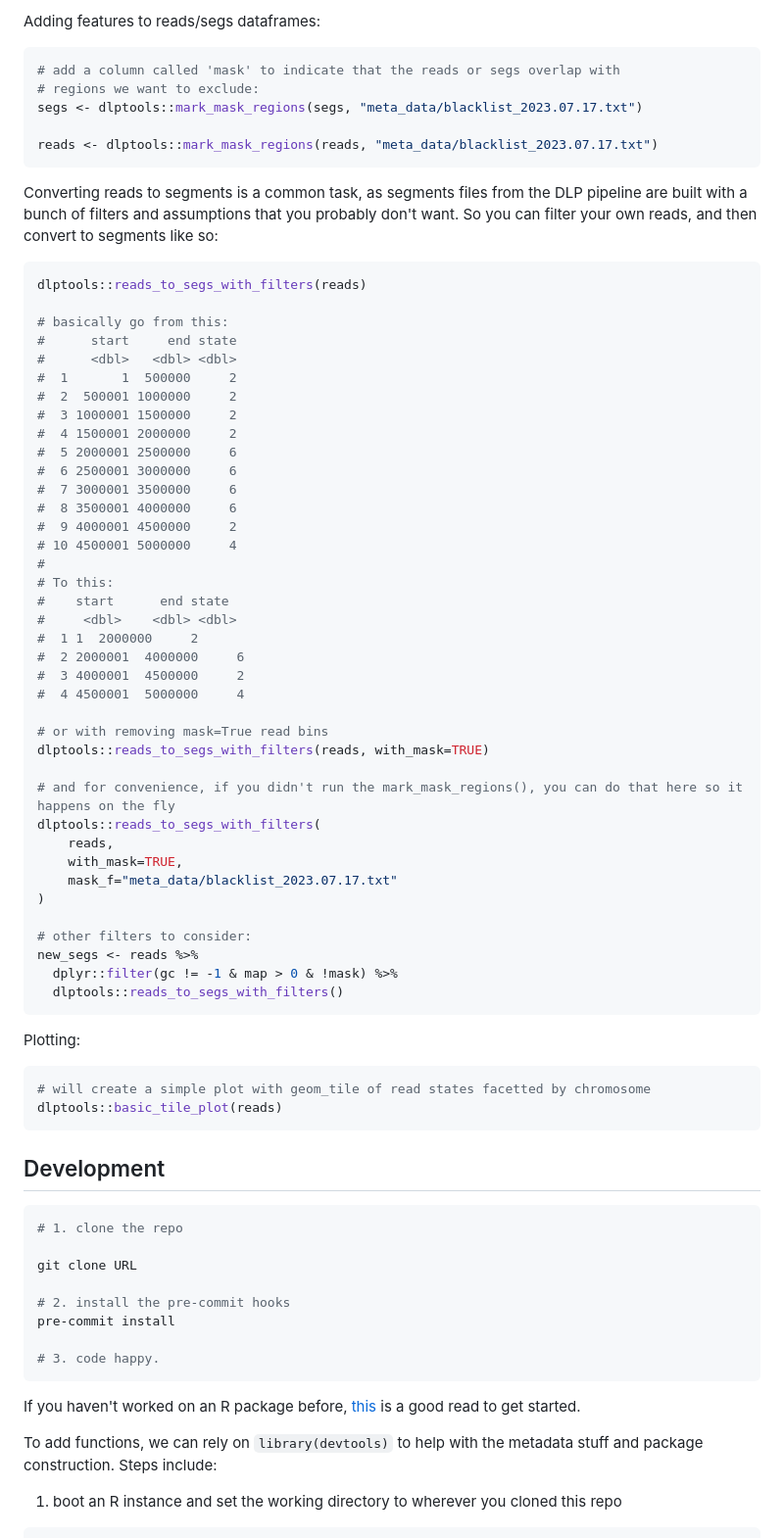
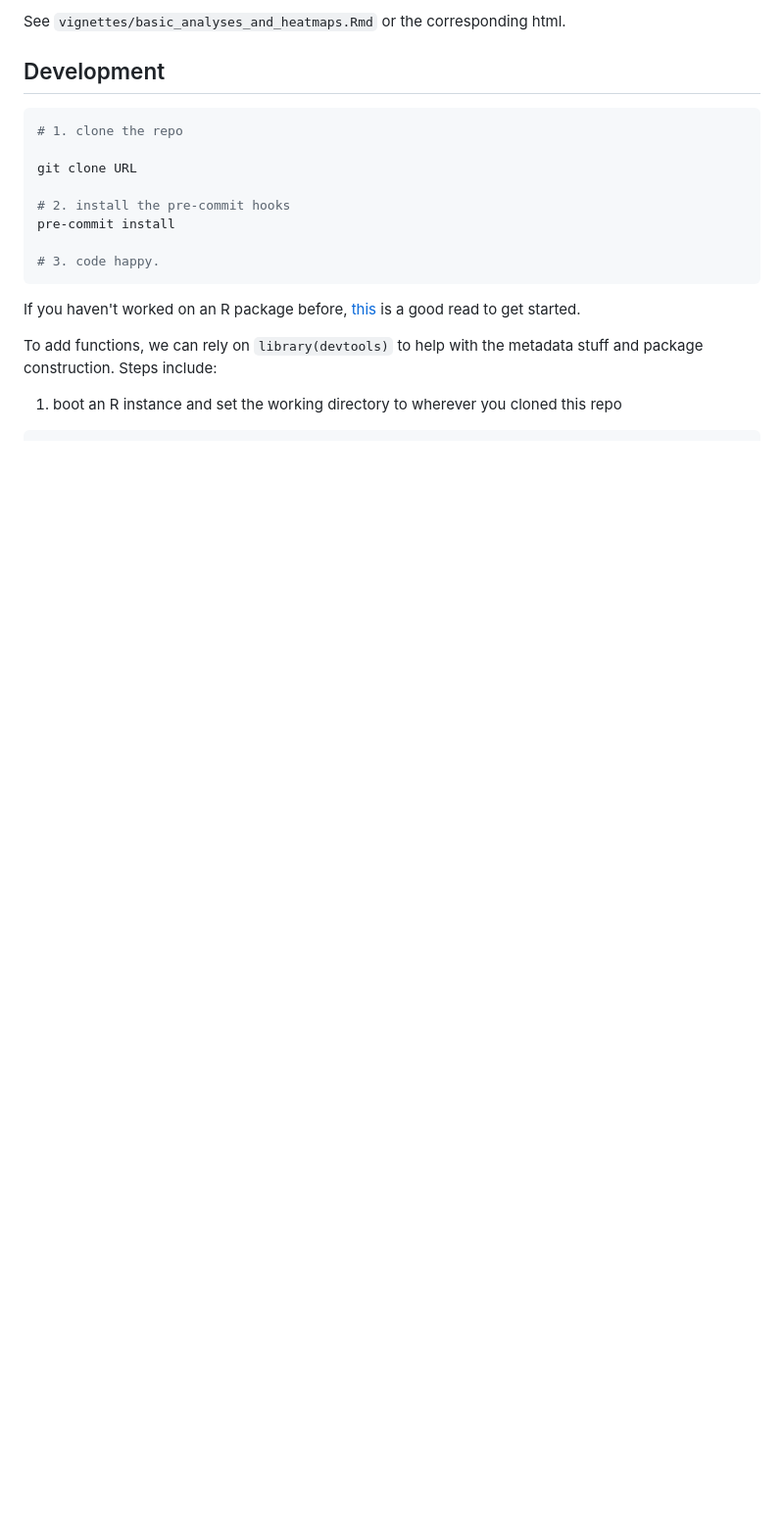
Before and after one commit to molonc/dlptools, a Markdown page: README.md, the part around the change printed below. Shown: that part at 98% size. GitHub-like rendering; blank space fills up the shorter version.

Commit message:
chore: update function descriptions

````diff
--- a/README.md
+++ b/README.md
@@ -92,63 +77,4 @@ reads <- dlptools::import_dlp_files(my_dlp_dir, 'reads')
-Adding features to reads/segs dataframes:
-
-```R
-# add a column called 'mask' to indicate that the reads or segs overlap with
-# regions we want to exclude:
-segs <- dlptools::mark_mask_regions(segs, "meta_data/blacklist_2023.07.17.txt")
-
-reads <- dlptools::mark_mask_regions(reads, "meta_data/blacklist_2023.07.17.txt")
-```
-
-Converting reads to segments is a common task, as segments files from the DLP pipeline are built with a bunch of filters and assumptions that you probably don't want. So you can filter your own reads, and then convert to segments like so:
-
-```R
-dlptools::reads_to_segs_with_filters(reads)
-
-# basically go from this:
-#      start     end state
-#      <dbl>   <dbl> <dbl>
-#  1       1  500000     2
-#  2  500001 1000000     2
-#  3 1000001 1500000     2
-#  4 1500001 2000000     2
-#  5 2000001 2500000     6
-#  6 2500001 3000000     6
-#  7 3000001 3500000     6
-#  8 3500001 4000000     6
-#  9 4000001 4500000     2
-# 10 4500001 5000000     4
-#
-# To this:
-#    start      end state
-#     <dbl>    <dbl> <dbl>
-#  1 1  2000000     2
-#  2 2000001  4000000     6
-#  3 4000001  4500000     2
-#  4 4500001  5000000     4
-
-# or with removing mask=True read bins
-dlptools::reads_to_segs_with_filters(reads, with_mask=TRUE)
-
-# and for convenience, if you didn't run the mark_mask_regions(), you can do that here so it happens on the fly
-dlptools::reads_to_segs_with_filters(
-    reads,
-    with_mask=TRUE,
-    mask_f="meta_data/blacklist_2023.07.17.txt"
-)
-
-# other filters to consider:
-new_segs <- reads %>%
-  dplyr::filter(gc != -1 & map > 0 & !mask) %>%
-  dlptools::reads_to_segs_with_filters()
-```
-
-
-Plotting:
-
-```R
-# will create a simple plot with geom_tile of read states facetted by chromosome
-dlptools::basic_tile_plot(reads)
-```
+See `vignettes/basic_analyses_and_heatmaps.Rmd` or the corresponding html.
 
 ## Development
 
````
Also changed, not shown: other parts of README.md (+0 -15 lines).
